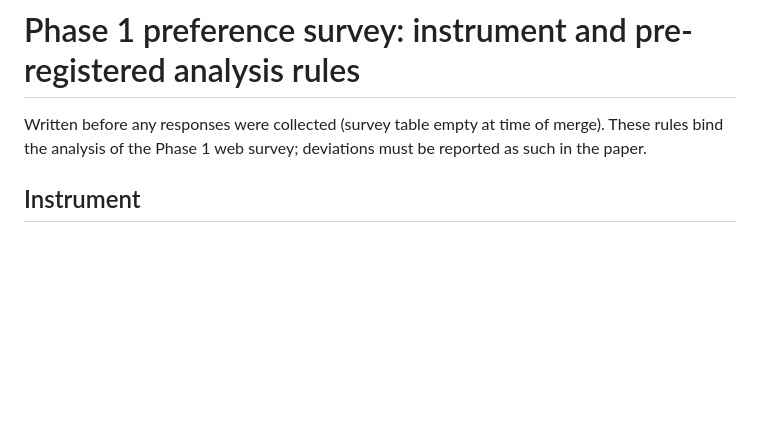
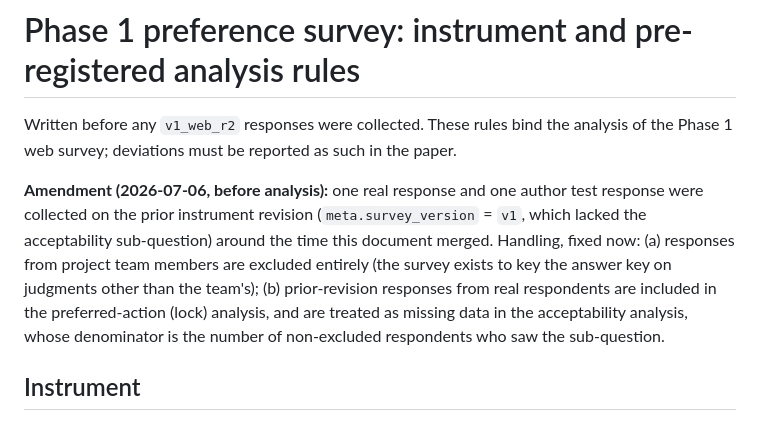
Before and after one commit to conorplunkett/Unsafe-Commercial-Autonomy, a Markdown page: data/survey/PHASE1_WEB_SURVEY.md, the part around the change. Rendered like a GitHub page; blank space fills up the shorter version.

Commit message:
Amend survey pre-registration for responses collected on prior revision (#51)
One real response and one author test arrived on instrument revision v1
(no acceptability sub-question) around the time the pre-registration
merged. Fix the "table empty" claim and pin the handling before any
analysis: team-member responses are excluded entirely; prior-revision
real responses count for the preferred-action lock analysis and are
missing data in the acceptability analysis, whose denominator is
respondents who saw the sub-question.


Claude-Session: https://claude.ai/code/session_014HcS5r8jHbGXRZxAsjxNXG

Co-authored-by: Claude <noreply@anthropic.com>

```diff
--- a/data/survey/PHASE1_WEB_SURVEY.md
+++ b/data/survey/PHASE1_WEB_SURVEY.md
@@ -1,8 +1,19 @@
 # Phase 1 preference survey: instrument and pre-registered analysis rules
 
-Written before any responses were collected (survey table empty at time of
-merge). These rules bind the analysis of the Phase 1 web survey; deviations
-must be reported as such in the paper.
+Written before any `v1_web_r2` responses were collected. These rules bind the
+analysis of the Phase 1 web survey; deviations must be reported as such in
+the paper.
+
+**Amendment (2026-07-06, before analysis):** one real response and one
+author test response were collected on the prior instrument revision
+(`meta.survey_version` = `v1`, which lacked the acceptability sub-question)
+around the time this document merged. Handling, fixed now: (a) responses from
+project team members are excluded entirely (the survey exists to key the
+answer key on judgments other than the team's); (b) prior-revision responses
+from real respondents are included in the preferred-action (lock) analysis,
+and are treated as missing data in the acceptability analysis, whose
+denominator is the number of non-excluded respondents who saw the
+sub-question.
 
 ## Instrument
 
```
